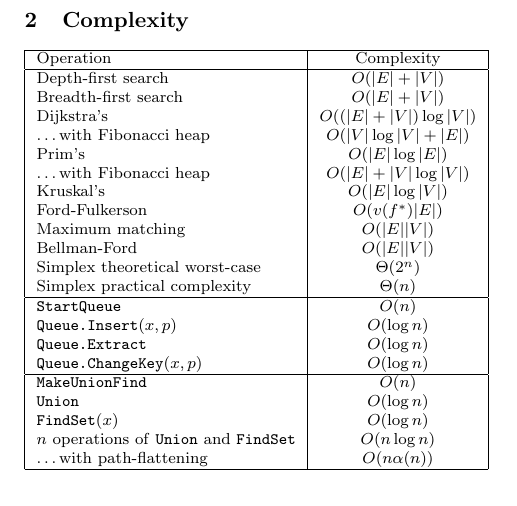
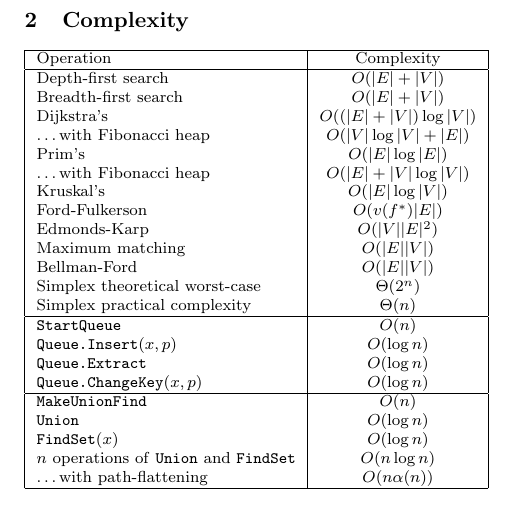
Before and after one commit to chamlis/COMS20010-cheatsheet, a LaTeX document (cheatsheet.tex): part of page 2 of 2, cut so that both start at the same text. Compiled offline with pdfLaTeX.

Commit message:
Edmonds-Karp complexity

```diff
--- a/cheatsheet.tex
+++ b/cheatsheet.tex
@@ -211,6 +211,7 @@ n_0 : f(n) \geq cg(n) \\
   \dots with Fibonacci heap & \(O(|E| + |V|\log |V|)\)\\
   Kruskal's & \(O(|E|\log|V|)\)\\
   Ford-Fulkerson & \(O(v(f^*)|E|)\)\\
+  Edmonds-Karp & \(O(|V||E|^2)\)\\
   Maximum matching & \(O(|E||V|)\)\\
   Bellman-Ford & \(O(|E||V|)\)\\
   Simplex theoretical worst-case & \(\Theta(2^n)\)\\
```
